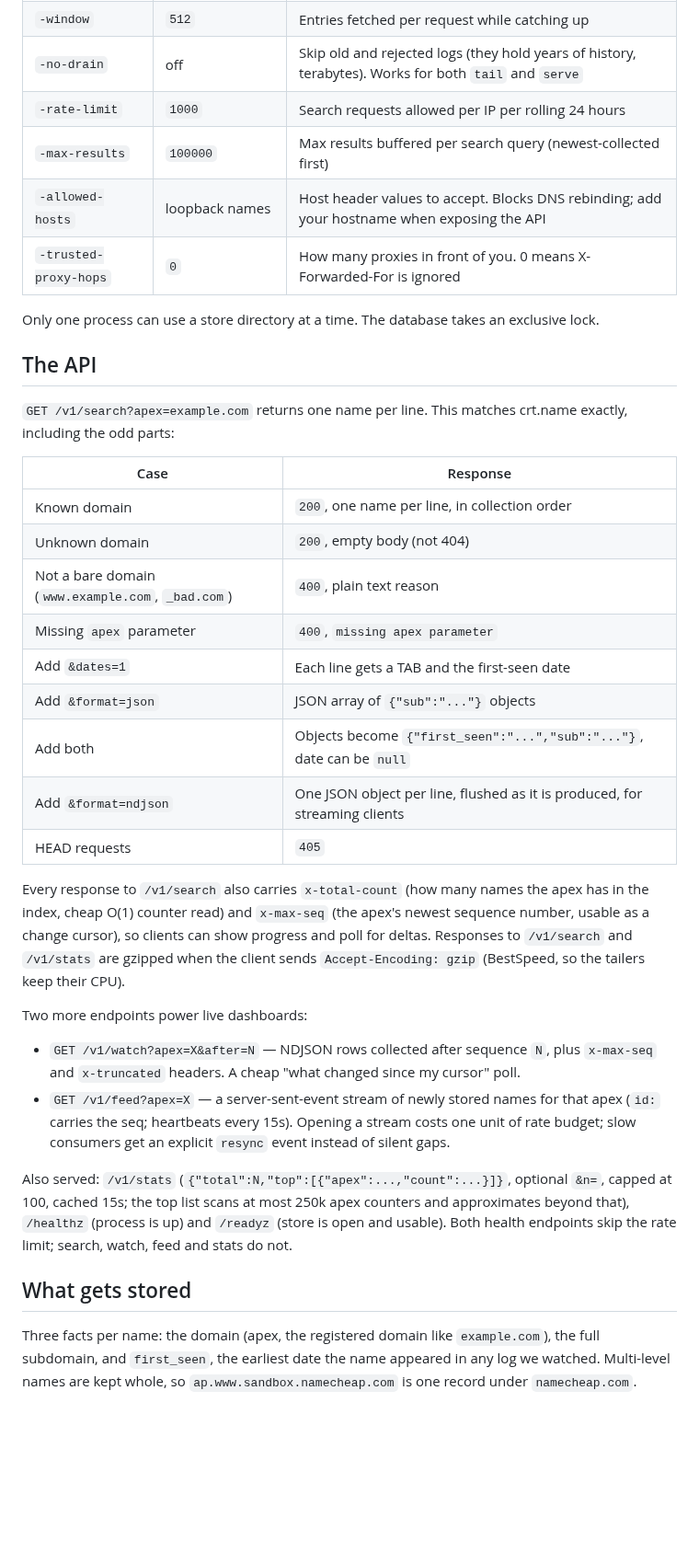
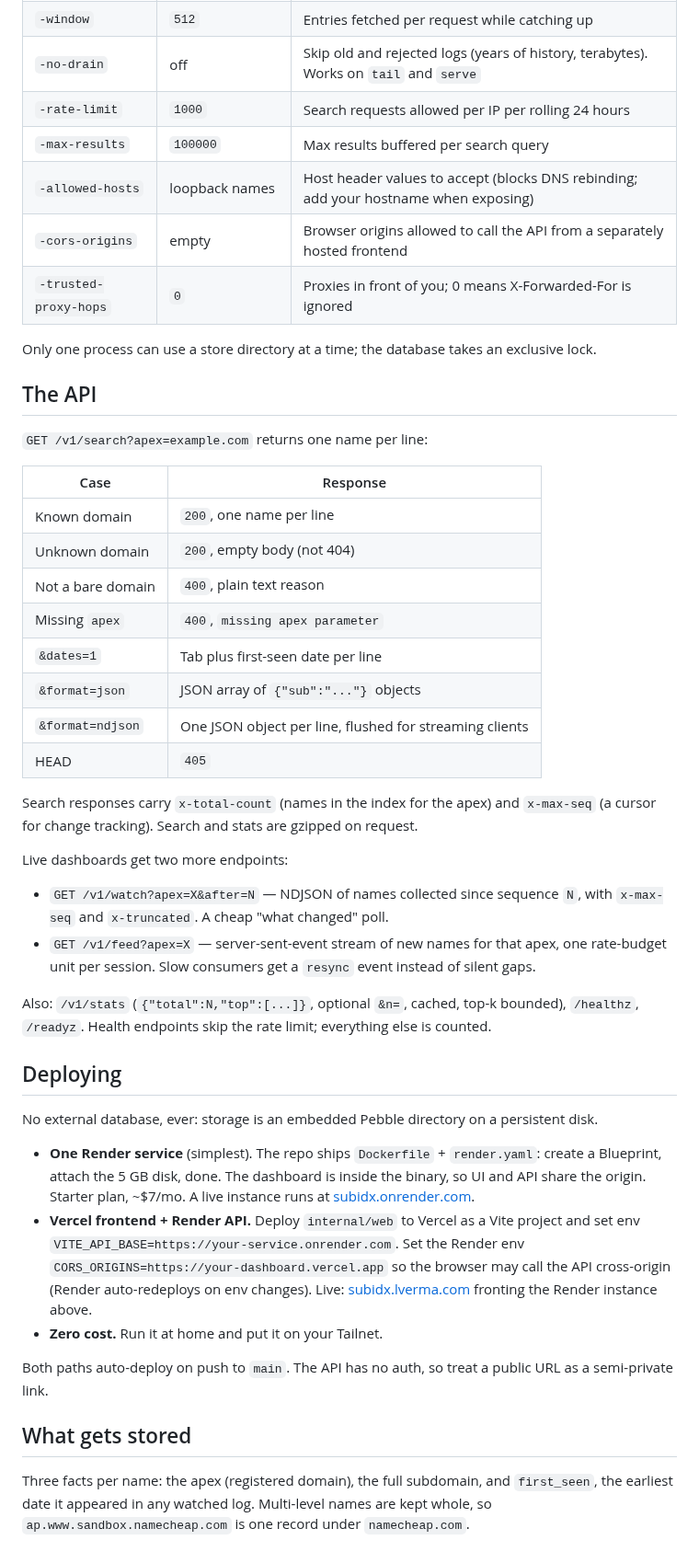
Before and after one commit to vee1e/subidx, a Markdown page: README.md, the part around one of its changes. Shown at 92% size. Drawn GitHub-style; blank space fills up the shorter version.

```diff
--- a/README.md
+++ b/README.md
@@ -92,38 +60,48 @@ Useful flags:
 | `-poll-interval` | `3s` | How often each log is checked for new entries |
 | `-window` | `512` | Entries fetched per request while catching up |
-| `-no-drain` | off | Skip old and rejected logs (they hold years of history, terabytes). Works for both `tail` and `serve` |
+| `-no-drain` | off | Skip old and rejected logs (years of history, terabytes). Works on `tail` and `serve` |
 | `-rate-limit` | `1000` | Search requests allowed per IP per rolling 24 hours |
-| `-max-results` | `100000` | Max results buffered per search query (newest-collected first) |
-| `-allowed-hosts` | loopback names | Host header values to accept. Blocks DNS rebinding; add your hostname when exposing the API |
-| `-trusted-proxy-hops` | `0` | How many proxies in front of you. 0 means X-Forwarded-For is ignored |
+| `-max-results` | `100000` | Max results buffered per search query |
+| `-allowed-hosts` | loopback names | Host header values to accept (blocks DNS rebinding; add your hostname when exposing) |
+| `-cors-origins` | empty | Browser origins allowed to call the API from a separately hosted frontend |
+| `-trusted-proxy-hops` | `0` | Proxies in front of you; 0 means X-Forwarded-For is ignored |
 
-Only one process can use a store directory at a time. The database takes an exclusive lock.
+Only one process can use a store directory at a time; the database takes an exclusive lock.
 
 ## The API
 
-`GET /v1/search?apex=example.com` returns one name per line. This matches crt.name exactly, including the odd parts:
+`GET /v1/search?apex=example.com` returns one name per line:
 
 | Case | Response |
 |---|---|
-| Known domain | `200`, one name per line, in collection order |
+| Known domain | `200`, one name per line |
 | Unknown domain | `200`, empty body (not 404) |
-| Not a bare domain (`www.example.com`, `_bad.com`) | `400`, plain text reason |
-| Missing `apex` parameter | `400`, `missing apex parameter` |
-| Add `&dates=1` | Each line gets a TAB and the first-seen date |
-| Add `&format=json` | JSON array of `{"sub":"..."}` objects |
-| Add both | Objects become `{"first_seen":"...","sub":"..."}`, date can be `null` |
-| Add `&format=ndjson` | One JSON object per line, flushed as it is produced, for streaming clients |
-| HEAD requests | `405` |
+| Not a bare domain | `400`, plain text reason |
+| Missing `apex` | `400`, `missing apex parameter` |
+| `&dates=1` | Tab plus first-seen date per line |
+| `&format=json` | JSON array of `{"sub":"..."}` objects |
+| `&format=ndjson` | One JSON object per line, flushed for streaming clients |
+| HEAD | `405` |
 
-Every response to `/v1/search` also carries `x-total-count` (how many names the apex has in the index, cheap O(1) counter read) and `x-max-seq` (the apex's newest sequence number, usable as a change cursor), so clients can show progress and poll for deltas. Responses to `/v1/search` and `/v1/stats` are gzipped when the client sends `Accept-Encoding: gzip` (BestSpeed, so the tailers keep their CPU).
+Search responses carry `x-total-count` (names in the index for the apex) and `x-max-seq` (a cursor for change tracking). Search and stats are gzipped on request.
 
-Two more endpoints power live dashboards:
+Live dashboards get two more endpoints:
 
-- `GET /v1/watch?apex=X&after=N` — NDJSON rows collected after sequence `N`, plus `x-max-seq` and `x-truncated` headers. A cheap "what changed since my cursor" poll.
-- `GET /v1/feed?apex=X` — a server-sent-event stream of newly stored names for that apex (`id:` carries the seq; heartbeats every 15s). Opening a stream costs one unit of rate budget; slow consumers get an explicit `resync` event instead of silent gaps.
+- `GET /v1/watch?apex=X&after=N` — NDJSON of names collected since sequence `N`, with `x-max-seq` and `x-truncated`. A cheap "what changed" poll.
+- `GET /v1/feed?apex=X` — server-sent-event stream of new names for that apex, one rate-budget unit per session. Slow consumers get a `resync` event instead of silent gaps.
 
-Also served: `/v1/stats` (`{"total":N,"top":[{"apex":...,"count":...}]}`, optional `&n=`, capped at 100, cached 15s; the top list scans at most 250k apex counters and approximates beyond that), `/healthz` (process is up) and `/readyz` (store is open and usable). Both health endpoints skip the rate limit; search, watch, feed and stats do not.
+Also: `/v1/stats` (`{"total":N,"top":[...]}`, optional `&n=`, cached, top-k bounded), `/healthz`, `/readyz`. Health endpoints skip the rate limit; everything else is counted.
+
+## Deploying
+
+No external database, ever: storage is an embedded Pebble directory on a persistent disk.
+
+- **One Render service** (simplest). The repo ships `Dockerfile` + `render.yaml`: create a Blueprint, attach the 5 GB disk, done. The dashboard is inside the binary, so UI and API share the origin. Starter plan, ~$7/mo. A live instance runs at [subidx.onrender.com](https://subidx.onrender.com).
+- **Vercel frontend + Render API.** Deploy `internal/web` to Vercel as a Vite project and set env `VITE_API_BASE=https://your-service.onrender.com`. Set the Render env `CORS_ORIGINS=https://your-dashboard.vercel.app` so the browser may call the API cross-origin (Render auto-redeploys on env changes). Live: [subidx.lverma.com](https://subidx.lverma.com) fronting the Render instance above.
+- **Zero cost.** Run it at home and put it on your Tailnet.
+
+Both paths auto-deploy on push to `main`. The API has no auth, so treat a public URL as a semi-private link.
 
 ## What gets stored
 
-Three facts per name: the domain (apex, the registered domain like `example.com`), the full subdomain, and `first_seen`, the earliest date the name appeared in any log we watched. Multi-level names are kept whole, so `ap.www.sandbox.namecheap.com` is one record under `namecheap.com`.
+Three facts per name: the apex (registered domain), the full subdomain, and `first_seen`, the earliest date it appeared in any watched log. Multi-level names are kept whole, so `ap.www.sandbox.namecheap.com` is one record under `namecheap.com`.
```
Also changed, not shown: other parts of README.md (+24 -56 lines), assets/dashboard.png (added).
